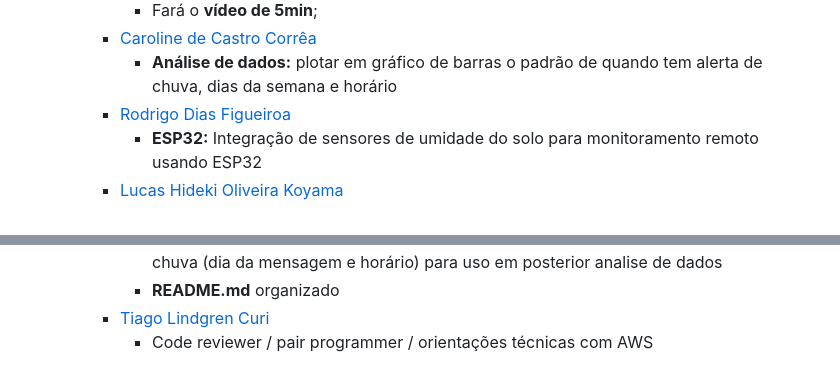
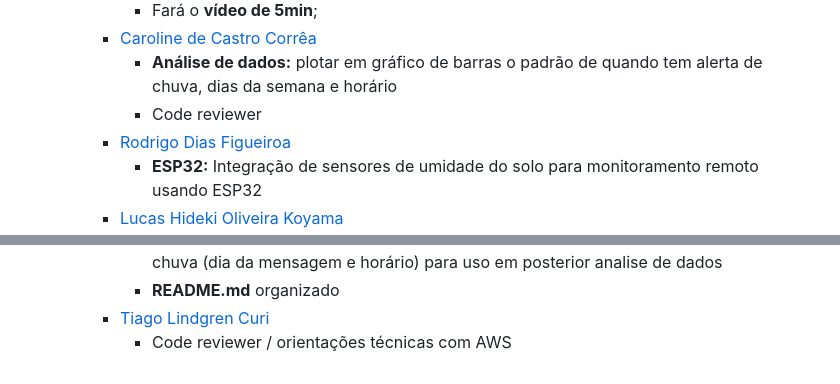
Before and after one commit to Grupo-S-faculdade-FIAP/global-solution-2s, a Markdown page: docs/GUIA-DE-AVALIACAO.md, 2 parts joined by grey strips. Drawn GitHub-style.

Commit message:
docs: GUIA-DE-AVALIACAO.md update

```diff
--- a/docs/GUIA-DE-AVALIACAO.md
+++ b/docs/GUIA-DE-AVALIACAO.md
@@ -43,6 +43,7 @@ Nosso grupo copiou literalmente as secções **"A solução poderá abordar tema
       - Fará o **vídeo de 5min**;
     - [Caroline de Castro Corrêa]()
       - **Análise de dados:** plotar em gráfico de barras o padrão de quando tem alerta de chuva, dias da semana e horário
+      - Code reviewer
     - [Rodrigo Dias Figueiroa]()
       - **ESP32:** Integração de sensores de umidade do solo para monitoramento remoto usando ESP32
     - [Lucas Hideki Oliveira Koyama]()
@@ -52,4 +53,4 @@ Nosso grupo copiou literalmente as secções **"A solução poderá abordar tema
       - **NoSQL:** armazenar em banco AWS DynamoDB tabela "iot" as mensagens de alerta de chuva (dia da mensagem e horário) para uso em posterior analise de dados
       - **README.md** organizado
     - [Tiago Lindgren Curi]()
-      - Code reviewer / pair programmer / orientações técnicas com AWS
+      - Code reviewer / orientações técnicas com AWS
```
